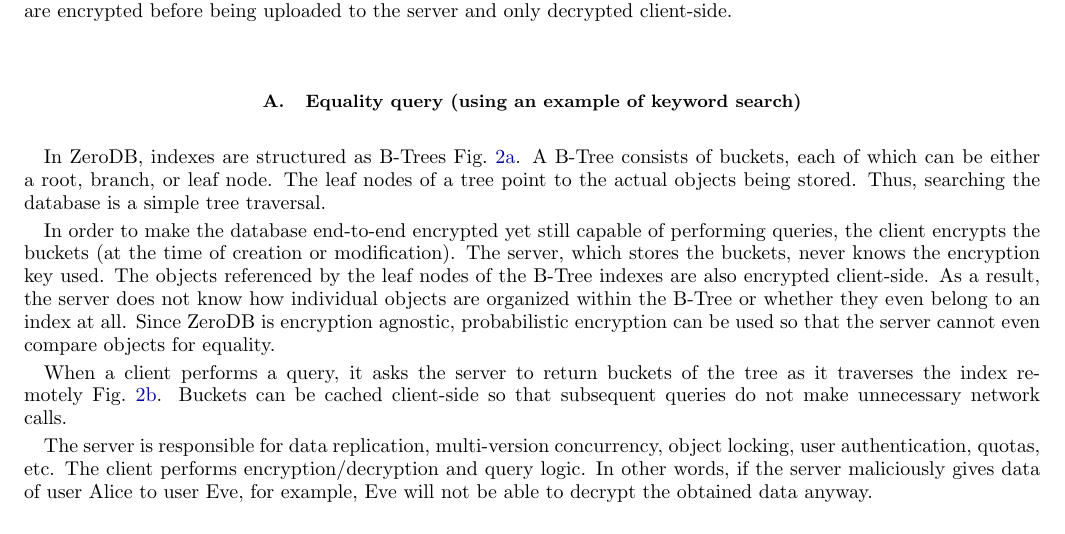
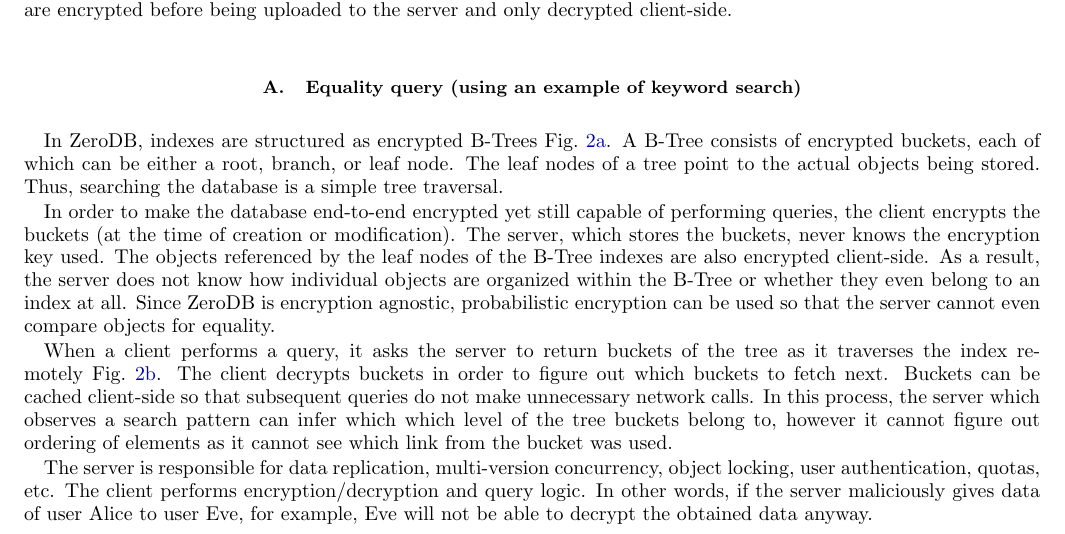
Before and after one commit to nucypher/zerodb-whitepaper, a LaTeX paper (zerodb.tex): part of page 2 of 10, cut so that both start at the same text. Compiled offline with pdfLaTeX.

Commit message:
Clarification that the server cannot see the tree structure

```diff
--- a/zerodb.tex
+++ b/zerodb.tex
@@ -78,8 +78,8 @@
 	\label{fig:btree-protocol}
 \end{figure}
 
-In ZeroDB, indexes are structured as B-Trees~\figref{fig:tree-traversal}.
-A B-Tree consists of buckets, each of which can be either a root, branch, or leaf node.
+In ZeroDB, indexes are structured as encrypted B-Trees~\figref{fig:tree-traversal}.
+A B-Tree consists of encrypted buckets, each of which can be either a root, branch, or leaf node.
 The leaf nodes of a tree point to the actual objects being stored.
 Thus, searching the database is a simple tree traversal.
 
@@ -90,7 +90,10 @@
 Since ZeroDB is encryption agnostic, probabilistic encryption can be used so that the server cannot even compare objects for equality.
 
 When a client performs a query, it asks the server to return buckets of the tree as it traverses the index remotely~\figref{fig:communication}.
+The client decrypts buckets in order to figure out which buckets to fetch next.
 Buckets can be cached client-side so that subsequent queries do not make unnecessary network calls.
+In this process, the server which observes a search pattern can infer which which level of the tree buckets belong to,
+however it cannot figure out ordering of elements as it cannot see which link from the bucket was used.
 
 The server is responsible for data replication, multi-version concurrency, object locking, user authentication, quotas, etc.
 The client performs encryption/decryption and query logic.
```
